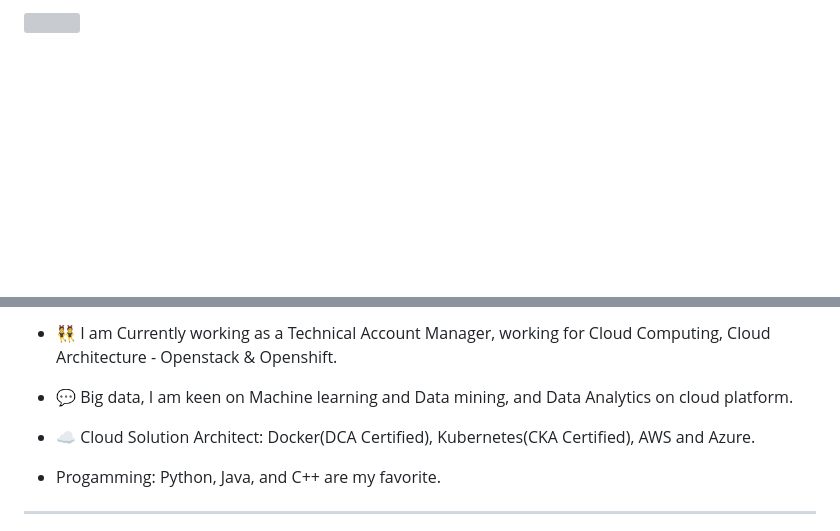
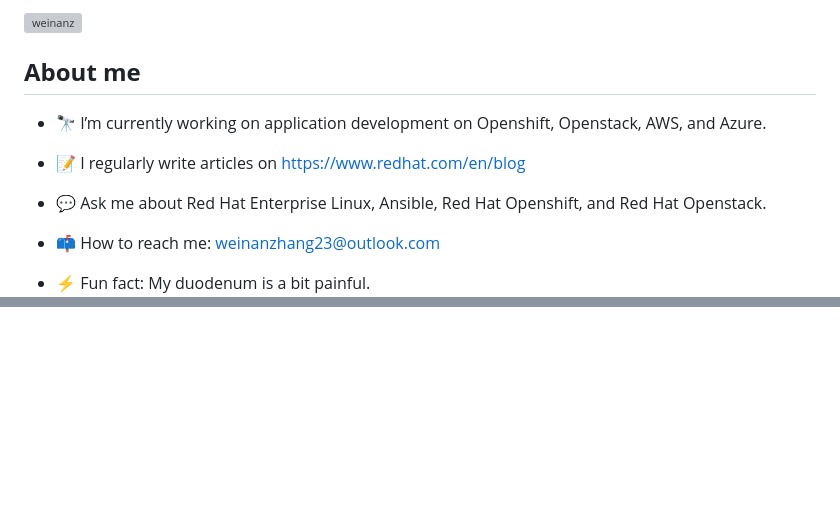
Before and after one commit to WeinanZ/WeinanZ, a Markdown page: README.md, 2 parts joined by grey strips. GitHub-like rendering; blank space fills up the shorter version; grey boxes are pictures that could not be loaded.

```diff
--- a/README.md
+++ b/README.md
@@ -1,2 +3,15 @@
 
-<img align="right" width="500" height="400" src="https://user-images.githubusercontent.com/63275868/145219416-33b0b525-e07e-491d-a6bd-e8b890bd6fc7.gif" />
+<p align="left"> <img src="https://komarev.com/ghpvc/?username=weinanz&label=Profile%20views&color=0e75b6&style=flat" alt="weinanz" /> </p
+
+<h2 align="left"><b>About me </b></h2>
+
+- 🔭 I’m currently working on application development on Openshift, Openstack, AWS, and Azure.
+
+- 📝 I regularly write articles on [https://www.redhat.com/en/blog](https://www.redhat.com/en/blog)
+
+- 💬 Ask me about Red Hat Enterprise Linux, Ansible, Red Hat Openshift, and Red Hat Openstack.
+
+- 📫 How to reach me: weinanzhang23@outlook.com
+
+- ⚡ Fun fact: My duodenum is a bit painful.
+
@@ -7,18 +35,2 @@ Hello, I'm <a href="https://www.linkedin.com/in/weinan-zhang/" target="_blank" r
 
 
-
-<br/>
-
-
-- 👯 I am Currently working as a Technical Account Manager, working for Cloud Computing, Cloud Architecture - Openstack & Openshift.
-
-- 💬 Big data, I am keen on Machine learning and Data mining, and Data Analytics on cloud platform.
-
-- ☁️ Cloud Solution Architect: Docker(DCA Certified), Kubernetes(CKA Certified), AWS and Azure.
-
--  Progamming: Python, Java, and C++ are my favorite.
-
-
----
-
-
```
Also changed, not shown: other parts of README.md (+17 -49 lines).
